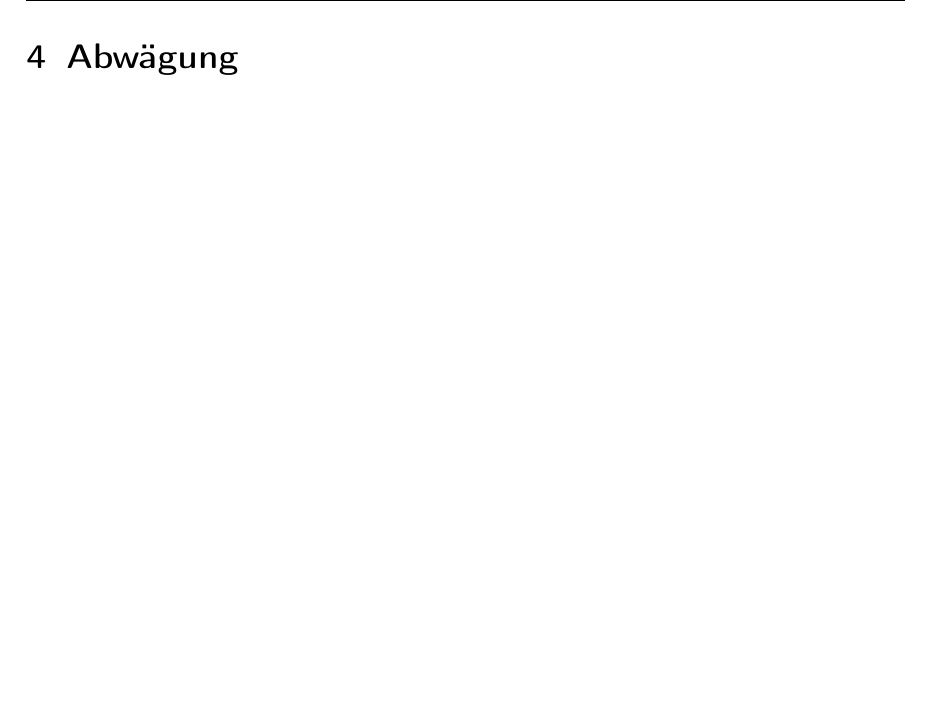
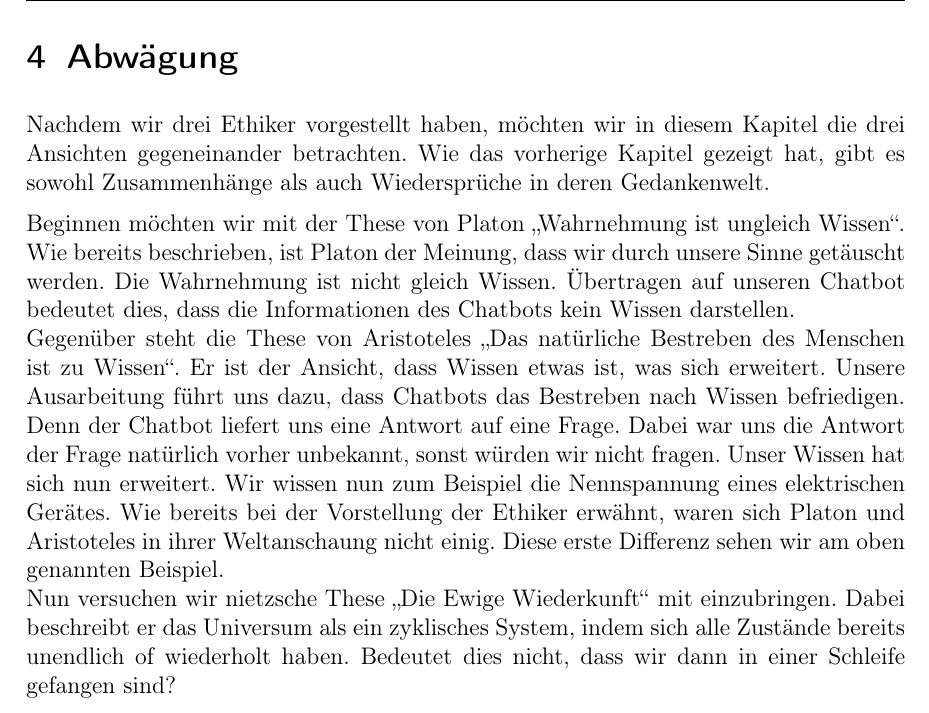
Before and after one commit to Fewa93/Berufsethik, a LaTeX paper (Hausarbeit/00_Berufsethik_Projekt.tex, which reads Hausarbeit/09_Abwaegung.tex): part of page 20 of 23, cut so that both start at the same text, the shorter picture padded with empty space. Compiled offline with pdfLaTeX.

Commit message:
erster Versuch Abwägung

```diff
--- a/Hausarbeit/09_Abwaegung.tex
+++ b/Hausarbeit/09_Abwaegung.tex
@@ -1 +1,7 @@
 \section{Abwägung}
+
+Nachdem wir drei Ethiker vorgestellt haben, möchten wir in diesem Kapitel die drei Ansichten gegeneinander betrachten. Wie das vorherige Kapitel gezeigt hat, gibt es sowohl Zusammenhänge als auch Wiedersprüche in deren Gedankenwelt.
+
+Beginnen möchten wir mit der These von Platon \glqq Wahrnehmung ist ungleich Wissen\grqq. Wie bereits beschrieben, ist Platon der Meinung, dass wir durch unsere Sinne getäuscht werden. Die Wahrnehmung ist nicht gleich Wissen. Übertragen auf unseren Chatbot bedeutet dies, dass die Informationen des Chatbots kein Wissen darstellen. \newline
+Gegenüber steht die These von Aristoteles \glqq Das natürliche Bestreben des Menschen ist zu Wissen\grqq. Er ist der Ansicht, dass Wissen etwas ist, was sich erweitert. Unsere Ausarbeitung führt uns dazu, dass Chatbots das Bestreben nach Wissen befriedigen. Denn der Chatbot liefert uns eine Antwort auf eine Frage. Dabei war uns die Antwort der Frage natürlich vorher unbekannt, sonst würden wir nicht fragen. Unser Wissen hat sich nun erweitert. Wir wissen nun zum Beispiel die Nennspannung eines elektrischen Gerätes. Wie bereits bei der Vorstellung der Ethiker erwähnt, waren sich Platon und Aristoteles in ihrer Weltanschaung nicht einig. Diese erste Differenz sehen wir am oben genannten Beispiel. \newline
+Nun versuchen wir nietzsche These \glqq Die Ewige Wiederkunft\grqq\ mit einzubringen. Dabei beschreibt er das Universum als ein zyklisches System, indem sich alle Zustände bereits unendlich of wiederholt haben. Bedeutet dies nicht, dass wir dann in einer Schleife gefangen sind?
```
Also changed, not shown: Hausarbeit/00_Berufsethik_Projekt.pdf.
